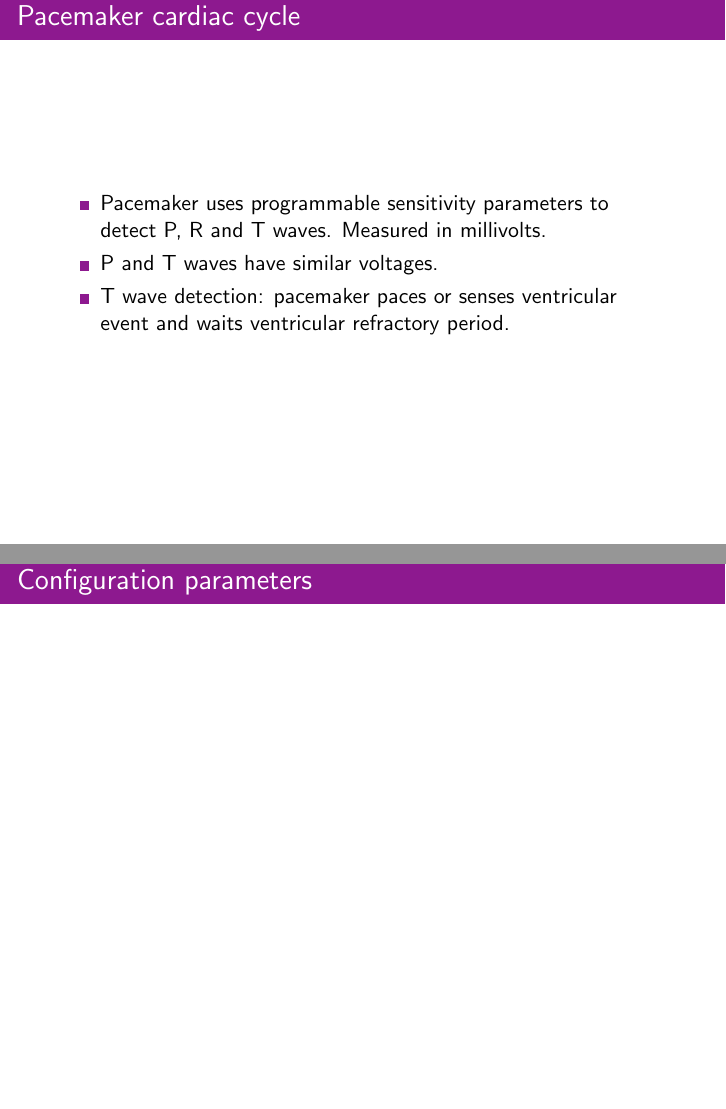
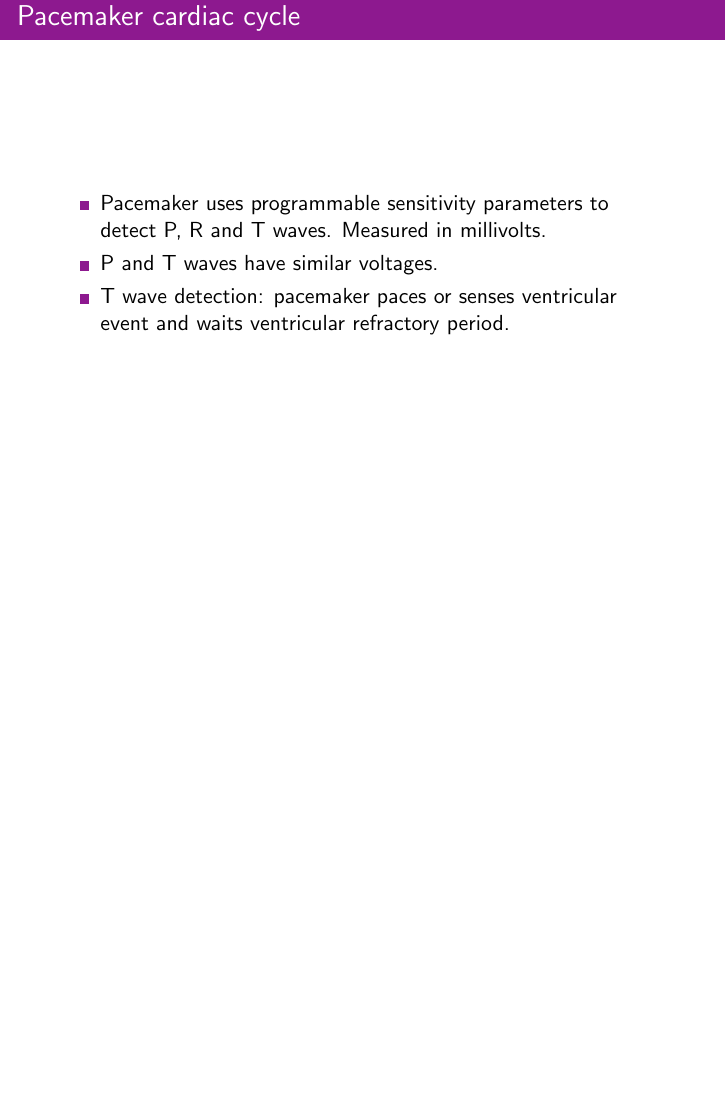
Before and after one commit to juodaspaulius/BehavioralClafer, LaTeX slides (pacemaker-case-study/pacemaker-intro/pm-slides.tex): pages 14 and 15 of 15 before the commit and page 14 of 14 after it, the two joined at a grey line, the shorter picture padded with empty space. The pictures show the PDF file pacemaker-case-study/pacemaker-intro/pm-slides.pdf that the author committed with the source.

Commit message:
added model

```diff
--- a/pacemaker-case-study/pacemaker-intro/pm-slides.tex
+++ b/pacemaker-case-study/pacemaker-intro/pm-slides.tex
@@ -200,11 +200,5 @@ Describes the heart chamber that is sensed.
     \end{itemize}
   \end{frame}
 
-  \begin{frame}
-    \frametitle{Configuration parameters}
-
-  \end{frame}
-
-
 
 \end{document}
```
Also changed, not shown: pacemaker-case-study/pacemaker-intro/pm-slides.pdf, pacemaker-case-study/pacemaker-intro/pm-slides.tex (10 more changed lines), 1 other file.
